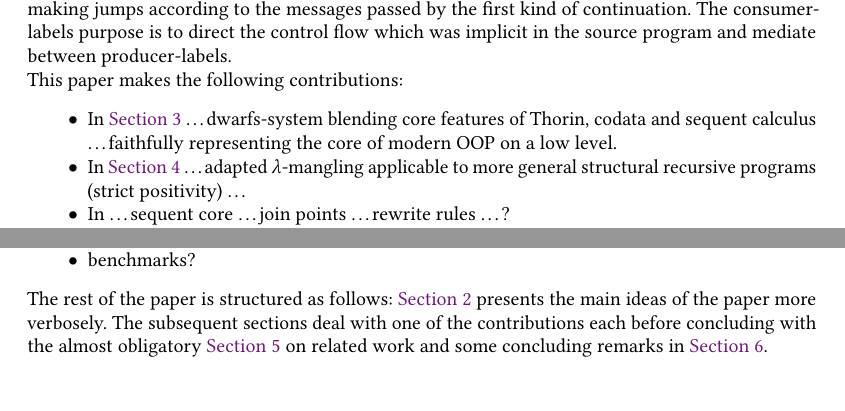
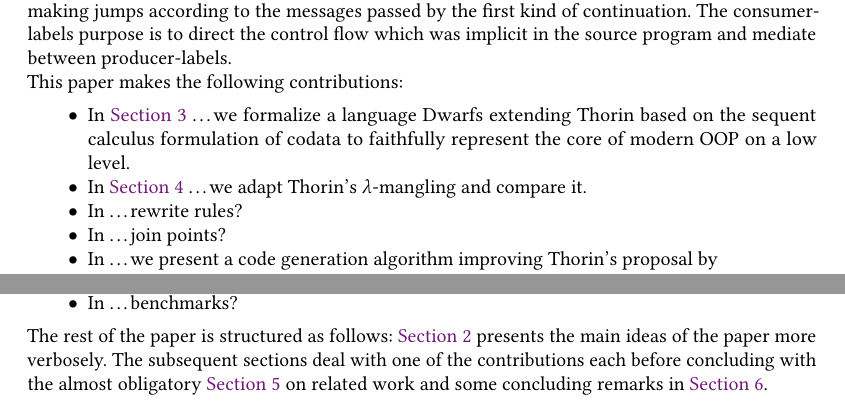
Before and after one commit to shtsoft/dwarfs, a LaTeX paper (paper.tex, which reads src-introduction.tex): two parts of page 4 of 10, joined at a grey line, cut so that both start at the same text, the shorter picture padded with empty space. Compiled offline with pdfLaTeX.

Commit message:
Draft Contributions

```diff
--- a/src-introduction.tex
+++ b/src-introduction.tex
@@ -189,15 +188,23 @@ The consumer-labels purpose is to direct the control flow which was implicit in
 This paper makes the following contributions:
 \begin{itemize}
   \item
-    In \cref{sec:formalization} \ldots dwarfs-system blending core features of Thorin, codata and sequent calculus \ldots faithfully representing the core of modern OOP on a low level.
+    In \cref{sec:formalization} \ldots we formalize a language Dwarfs extending Thorin based on the sequent calculus formulation of codata to faithfully represent the core of modern OOP on a low level.
   \item
-    In \cref{sec:lammangle} \ldots adapted $\lambda$-mangling applicable to more general structural recursive programs (strict positivity) \ldots
+    In \cref{sec:lammangle} \ldots we adapt Thorin's $\lambda$-mangling and compare it.
   \item
-    In \ldots sequent core \ldots join points \ldots rewrite rules \ldots?
+    In \ldots rewrite rules?
   \item
-    \ldots code generation \ldots improving thorin with better termination analysis due to sequent calculus \ldots interleave lambda-mangling with rewrite rules
+    In \ldots join points?
   \item
-    benchmarks?
+    In \ldots we present a code generation algorithm improving Thorin's proposal by
+    \begin{itemize}
+      \item
+        leveraging the termination analysis based on strict positivity accompanying codata.?
+      \item
+        niftily interleaving lambda-mangling with rewrite rules.?
+    \end{itemize}
+  \item
+    In \ldots benchmarks?
 \end{itemize}
 The rest of the paper is structured as follows: \cref{sec:mainideas} presents the main ideas of the paper more verbosely. The subsequent sections deal with one of the contributions each before concluding with the almost obligatory \cref{sec:relatedwork} on related work and some concluding remarks in \cref{sec:conclusion}.
 
```
Also changed, not shown: src-introduction.tex (3 more changed lines).
